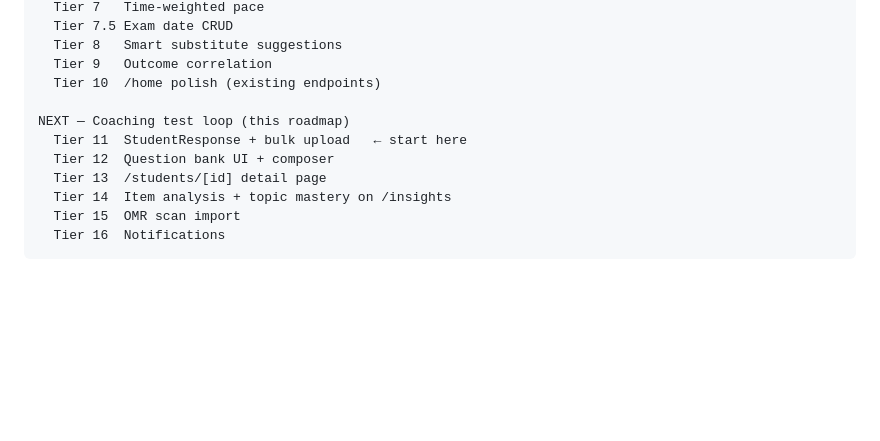
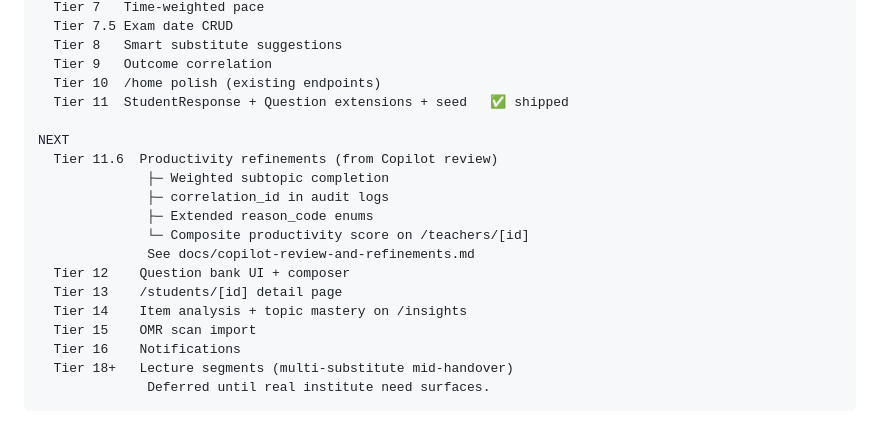
Before and after one commit to nshinde446/academy-platform, a Markdown page: docs/coaching-test-loop-roadmap.md, the part around the change. Rendered like a GitHub page; blank space fills up the shorter version.

````diff
--- a/docs/coaching-test-loop-roadmap.md
+++ b/docs/coaching-test-loop-roadmap.md
@@ -196,12 +196,20 @@ DONE — Plan-vs-Actual half (lecture management)
   Tier 8   Smart substitute suggestions
   Tier 9   Outcome correlation
   Tier 10  /home polish (existing endpoints)
+  Tier 11  StudentResponse + Question extensions + seed   ✅ shipped
 
-NEXT — Coaching test loop (this roadmap)
-  Tier 11  StudentResponse + bulk upload   ← start here
-  Tier 12  Question bank UI + composer
-  Tier 13  /students/[id] detail page
-  Tier 14  Item analysis + topic mastery on /insights
-  Tier 15  OMR scan import
-  Tier 16  Notifications
+NEXT
+  Tier 11.6  Productivity refinements (from Copilot review)
+              ├─ Weighted subtopic completion
+              ├─ correlation_id in audit logs
+              ├─ Extended reason_code enums
+              └─ Composite productivity score on /teachers/[id]
+              See docs/copilot-review-and-refinements.md
+  Tier 12    Question bank UI + composer
+  Tier 13    /students/[id] detail page
+  Tier 14    Item analysis + topic mastery on /insights
+  Tier 15    OMR scan import
+  Tier 16    Notifications
+  Tier 18+   Lecture segments (multi-substitute mid-handover)
+              Deferred until real institute need surfaces.
 ```
````
Also changed, not shown: docs/copilot-review-and-refinements.md (added, +289 -0 lines), docs/question-bank-and-dpp-roadmap.md (+1 -0 lines).
